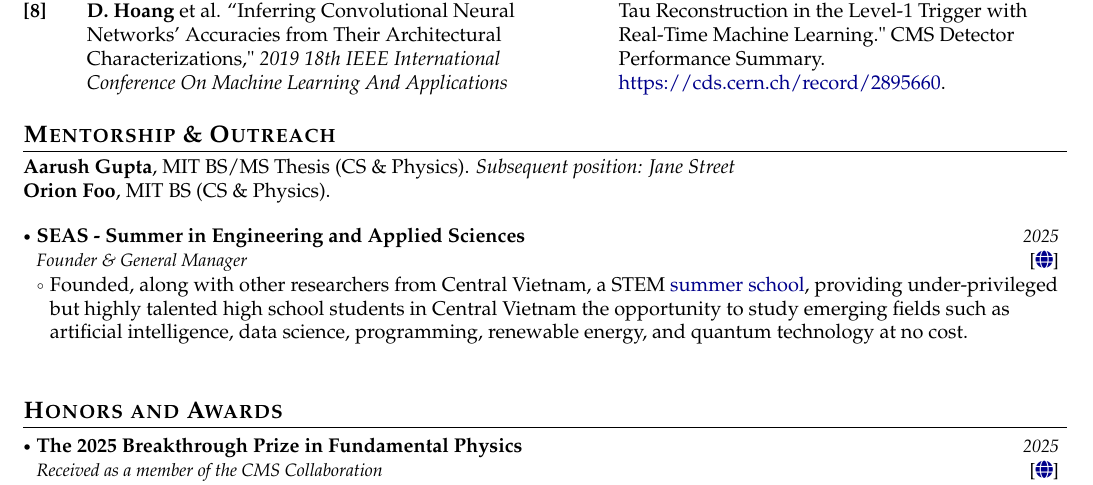
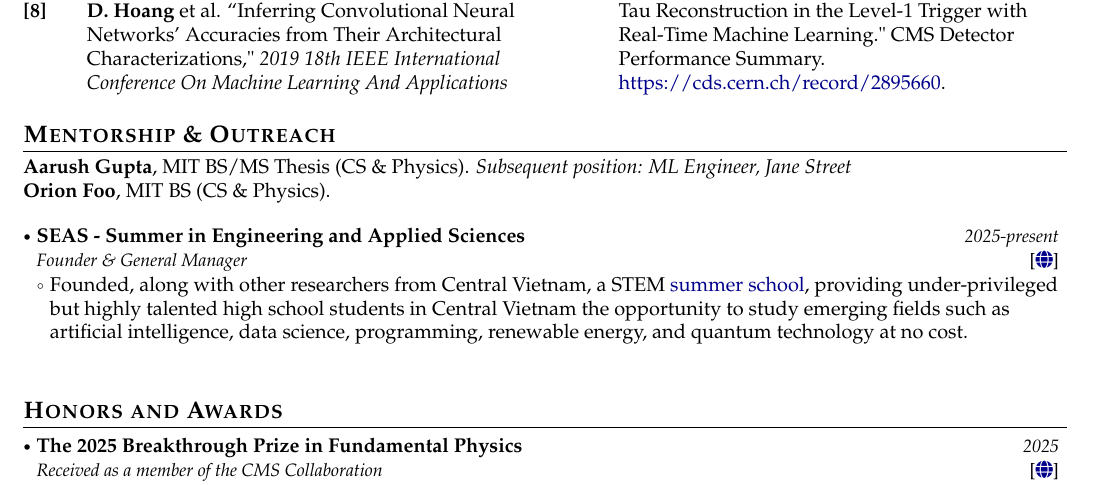
Before and after one commit to Duchstf/duchstf.github.io, a LaTeX document (main.tex): part of page 2 of 2, cut so that both start at the same text. Compiled offline with pdfLaTeX.

Commit message:
Updates from Overleaf

```diff
--- a/main.tex
+++ b/main.tex
@@ -308,14 +308,14 @@ Seaside, CA, USA, 2026.
 \section{\textbf{Mentorship \& Outreach}}
 
 \noindent
-\textbf{Aarush Gupta}, MIT BS/MS Thesis (CS \& Physics). \textit{Subsequent position: Jane Street} \\
+\textbf{Aarush Gupta}, MIT BS/MS Thesis (CS \& Physics). \textit{Subsequent position: ML Engineer, Jane Street} \\
 \textbf{Orion Foo}, MIT BS (CS \& Physics).
 
 \resumeSubHeadingListStart
 \resumeProject
   {SEAS - Summer in Engineering and Applied Sciences}
   {Founder \& General Manager}
-  {2025}
+  {2025-present}
   {{}[\href{https://www.facebook.com/seas.cvn}{\textcolor{darkblue}{\faIcon{globe}}}]}
 \resumeItemListStart
   \item Founded, along with other researchers from Central Vietnam, a STEM \href{https://www.facebook.com/seas.cvn}{summer school}, providing under-privileged but highly talented high school students in Central Vietnam the opportunity to study emerging fields such as artificial intelligence, data science, programming, renewable energy, and quantum technology at no cost.
```
